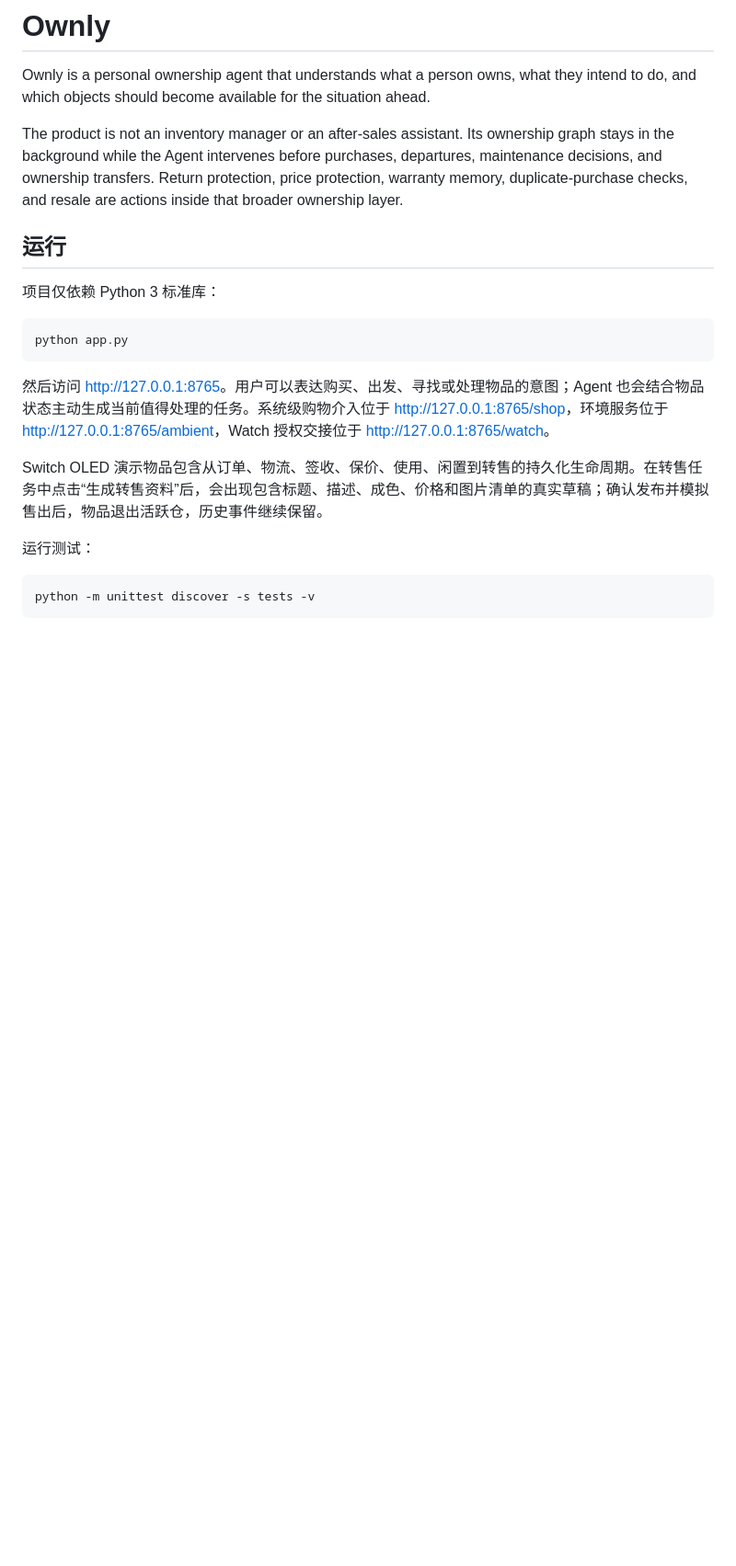
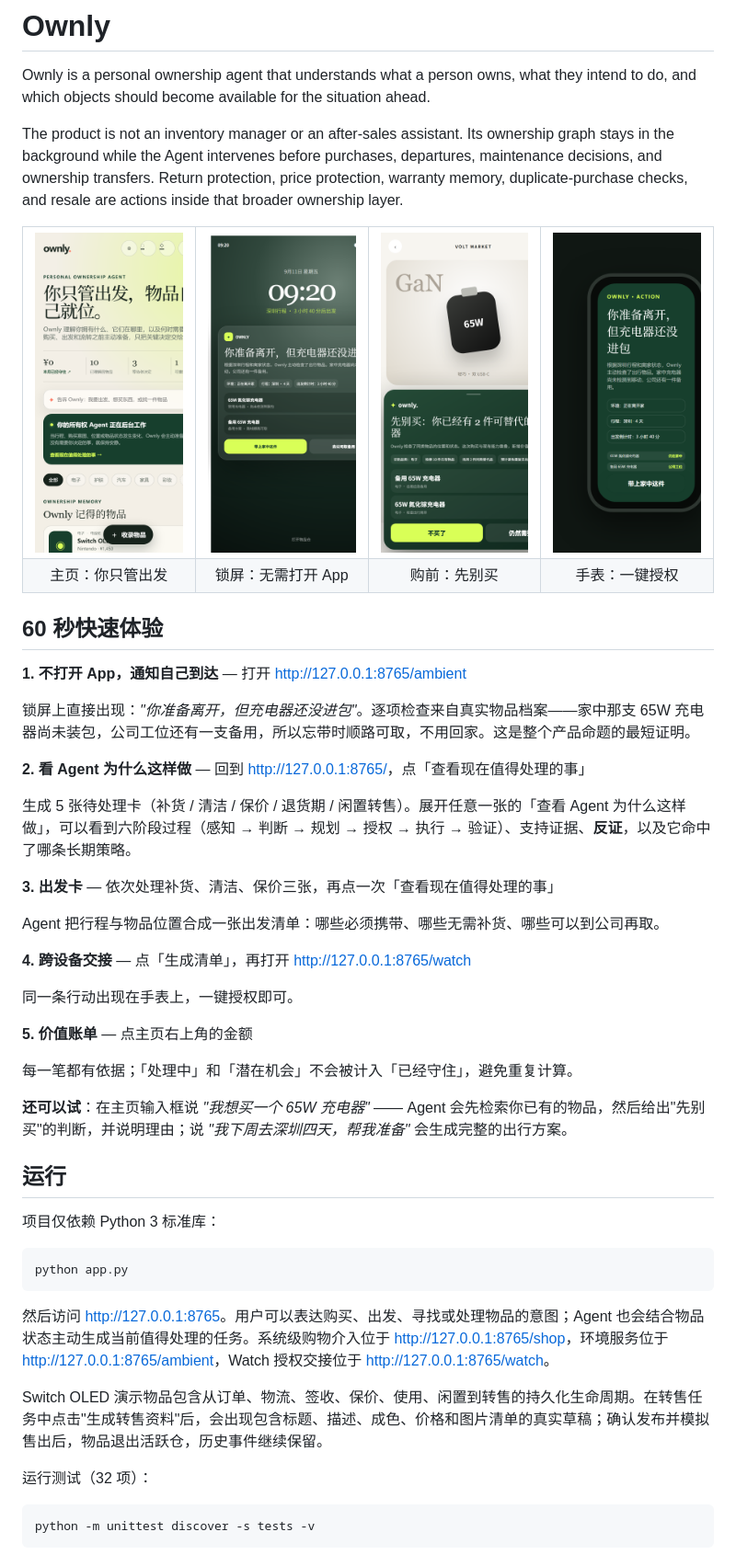
Before and after one commit to Yumm-del/ownly, a Markdown page: README.md, the part around one of its changes. Shown at 92% size. GitHub-like rendering; pictures changed too: docs/screenshots/ambient.png (added), docs/screenshots/home.png (added), docs/screenshots/shop.png (added); blank space fills up the shorter version.

Commit message:
docs: add demo screenshots, 60-second tour and MIT license

````diff
--- a/README.md
+++ b/README.md
@@ -3,6 +3,45 @@
 Ownly is a personal ownership agent that understands what a person owns, what they intend to do, and which objects should become available for the situation ahead.
 
 The product is not an inventory manager or an after-sales assistant. Its ownership graph stays in the background while the Agent intervenes before purchases, departures, maintenance decisions, and ownership transfers. Return protection, price protection, warranty memory, duplicate-purchase checks, and resale are actions inside that broader ownership layer.
+
+<table>
+<tr>
+<td><img src="docs/screenshots/home.png" width="190" alt="Ownly 主页"></td>
+<td><img src="docs/screenshots/ambient.png" width="190" alt="锁屏主动通知"></td>
+<td><img src="docs/screenshots/shop.png" width="190" alt="购前拦截"></td>
+<td><img src="docs/screenshots/watch.png" width="190" alt="Watch 授权"></td>
+</tr>
+<tr>
+<td align="center">主页：你只管出发</td>
+<td align="center">锁屏：无需打开 App</td>
+<td align="center">购前：先别买</td>
+<td align="center">手表：一键授权</td>
+</tr>
+</table>
+
+## 60 秒快速体验
+
+**1. 不打开 App，通知自己到达** — 打开 <http://127.0.0.1:8765/ambient>
+
+锁屏上直接出现：*"你准备离开，但充电器还没进包"*。逐项检查来自真实物品档案——家中那支 65W 充电器尚未装包，公司工位还有一支备用，所以忘带时顺路可取，不用回家。这是整个产品命题的最短证明。
+
+**2. 看 Agent 为什么这样做** — 回到 <http://127.0.0.1:8765/>，点「查看现在值得处理的事」
+
+生成 5 张待处理卡（补货 / 清洁 / 保价 / 退货期 / 闲置转售）。展开任意一张的「查看 Agent 为什么这样做」，可以看到六阶段过程（感知 → 判断 → 规划 → 授权 → 执行 → 验证）、支持证据、**反证**，以及它命中了哪条长期策略。
+
+**3. 出发卡** — 依次处理补货、清洁、保价三张，再点一次「查看现在值得处理的事」
+
+Agent 把行程与物品位置合成一张出发清单：哪些必须携带、哪些无需补货、哪些可以到公司再取。
+
+**4. 跨设备交接** — 点「生成清单」，再打开 <http://127.0.0.1:8765/watch>
+
+同一条行动出现在手表上，一键授权即可。
+
+**5. 价值账单** — 点主页右上角的金额
+
+每一笔都有依据；「处理中」和「潜在机会」不会被计入「已经守住」，避免重复计算。
+
+**还可以试**：在主页输入框说 *"我想买一个 65W 充电器"* —— Agent 会先检索你已有的物品，然后给出"先别买"的判断，并说明理由；说 *"我下周去深圳四天，帮我准备"* 会生成完整的出行方案。
 
 ## 运行
 
@@ -14,9 +53,9 @@ python app.py
 
 然后访问 <http://127.0.0.1:8765>。用户可以表达购买、出发、寻找或处理物品的意图；Agent 也会结合物品状态主动生成当前值得处理的任务。系统级购物介入位于 <http://127.0.0.1:8765/shop>，环境服务位于 <http://127.0.0.1:8765/ambient>，Watch 授权交接位于 <http://127.0.0.1:8765/watch>。
 
-Switch OLED 演示物品包含从订单、物流、签收、保价、使用、闲置到转售的持久化生命周期。在转售任务中点击“生成转售资料”后，会出现包含标题、描述、成色、价格和图片清单的真实草稿；确认发布并模拟售出后，物品退出活跃仓，历史事件继续保留。
+Switch OLED 演示物品包含从订单、物流、签收、保价、使用、闲置到转售的持久化生命周期。在转售任务中点击"生成转售资料"后，会出现包含标题、描述、成色、价格和图片清单的真实草稿；确认发布并模拟售出后，物品退出活跃仓，历史事件继续保留。
 
-运行测试：
+运行测试（32 项）：
 
 ```powershell
 python -m unittest discover -s tests -v
````
Also changed, not shown: other parts of README.md (+6 -1 lines), 2 other files.
